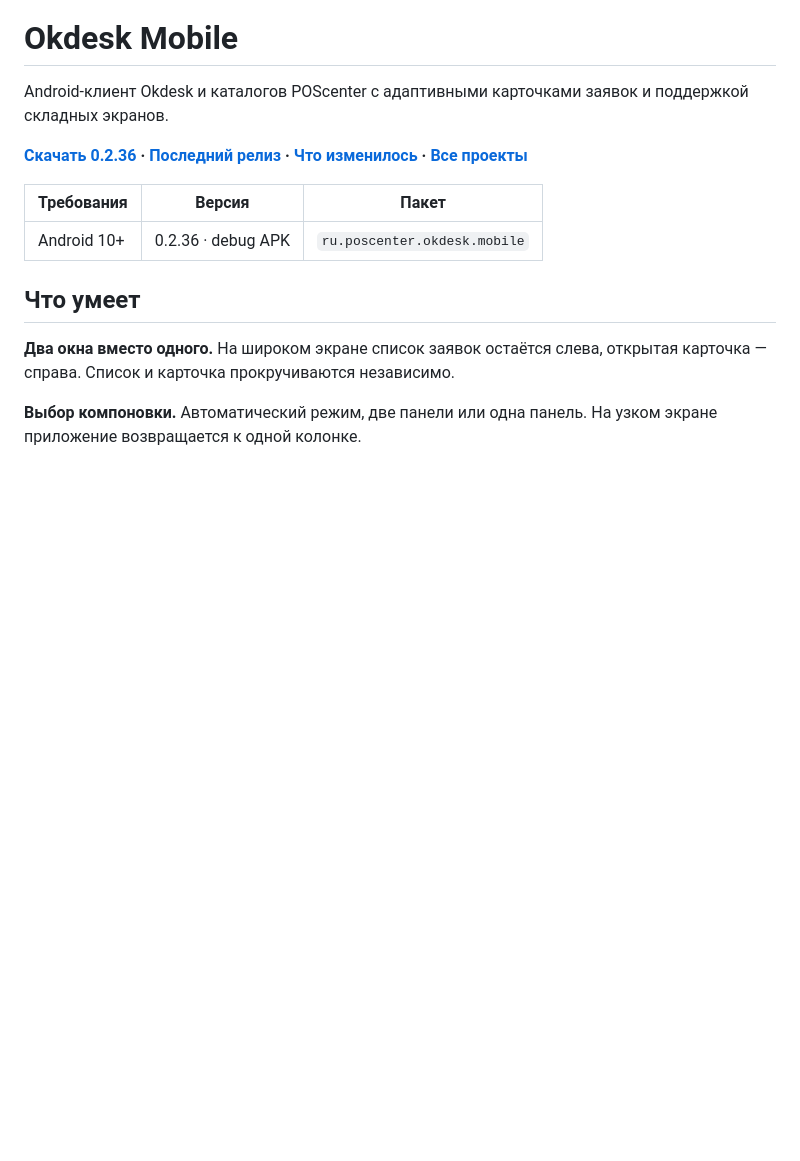
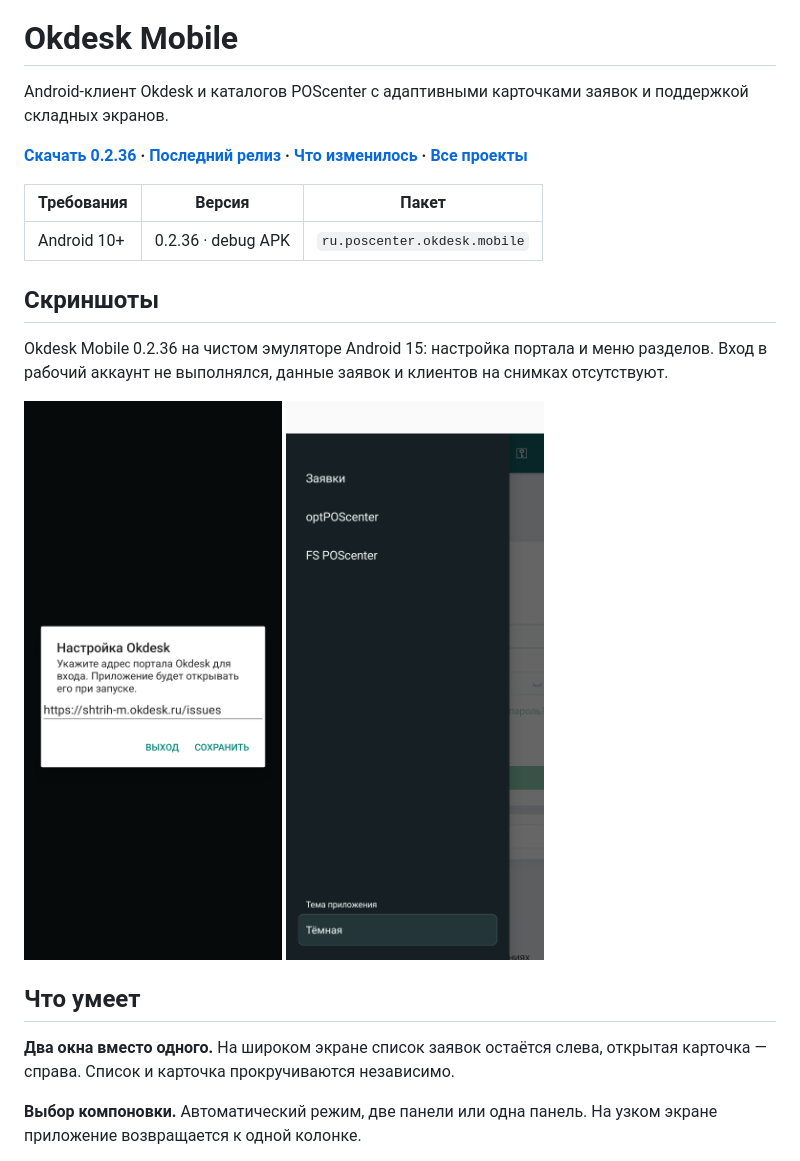
Before and after one commit to jeronimo701/OkdeskAndroid, a Markdown page: README.md, the part around the change. GitHub-like rendering; pictures changed too: docs/screenshots/home-0.2.36.png (added), docs/screenshots/menu-0.2.36.png (added); blank space fills up the shorter version.

Commit message:
docs: add project visuals and interface screenshots

```diff
--- a/README.md
+++ b/README.md
@@ -9,6 +9,14 @@ Android-клиент Okdesk и каталогов POScenter с адаптивн
 | Требования | Версия | Пакет |
 |---|---|---|
 | Android 10+ | 0.2.36 · debug APK | `ru.poscenter.okdesk.mobile` |
+
+
+## Скриншоты
+
+Okdesk Mobile 0.2.36 на чистом эмуляторе Android 15: настройка портала и меню разделов. Вход в рабочий аккаунт не выполнялся, данные заявок и клиентов на снимках отсутствуют.
+
+<p><img src="docs/screenshots/home-0.2.36.png" alt="Первичная настройка адреса Okdesk" width="300"> <img src="docs/screenshots/menu-0.2.36.png" alt="Меню разделов и тема приложения" width="300"> </p>
+
 
 ## Что умеет
 
```
